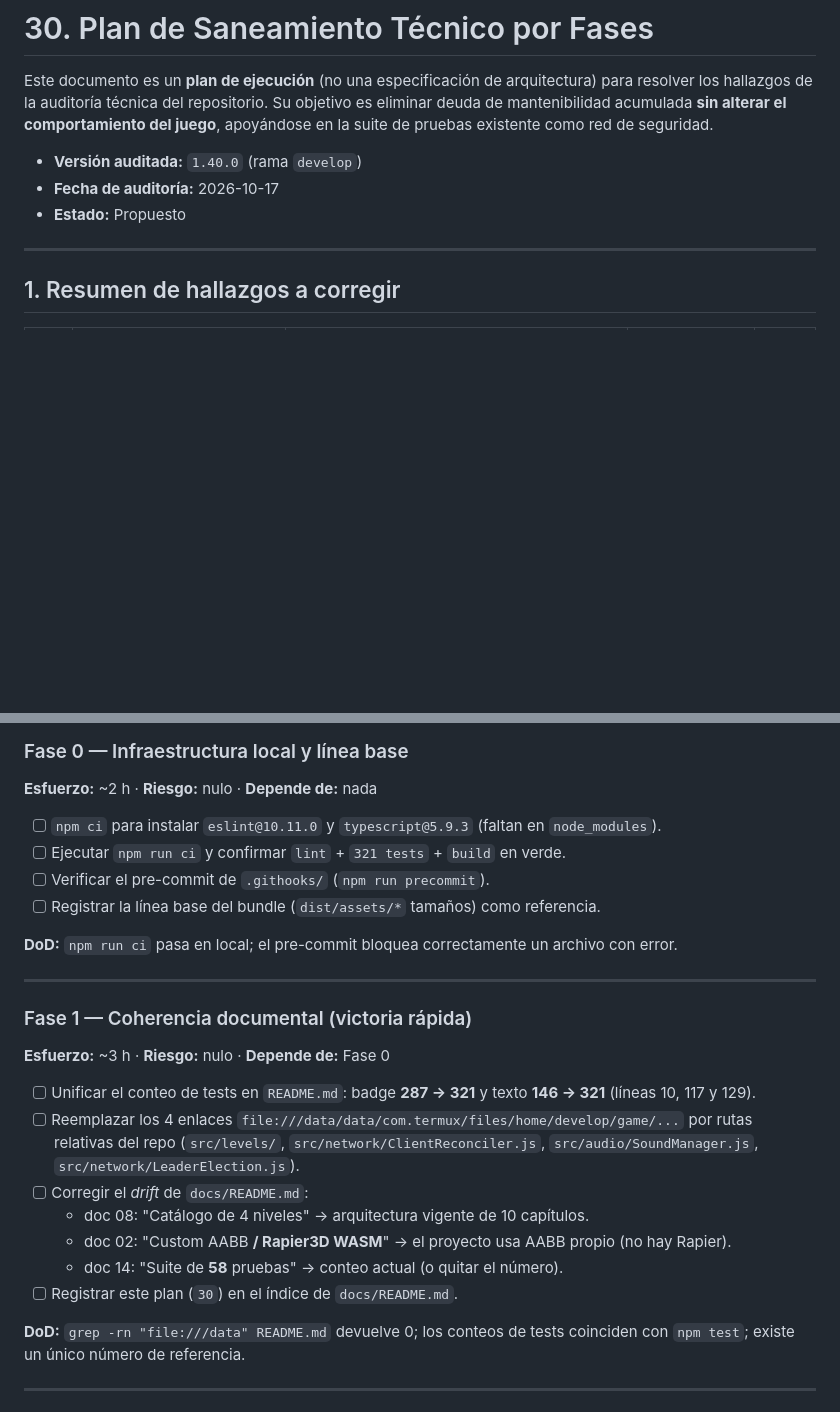
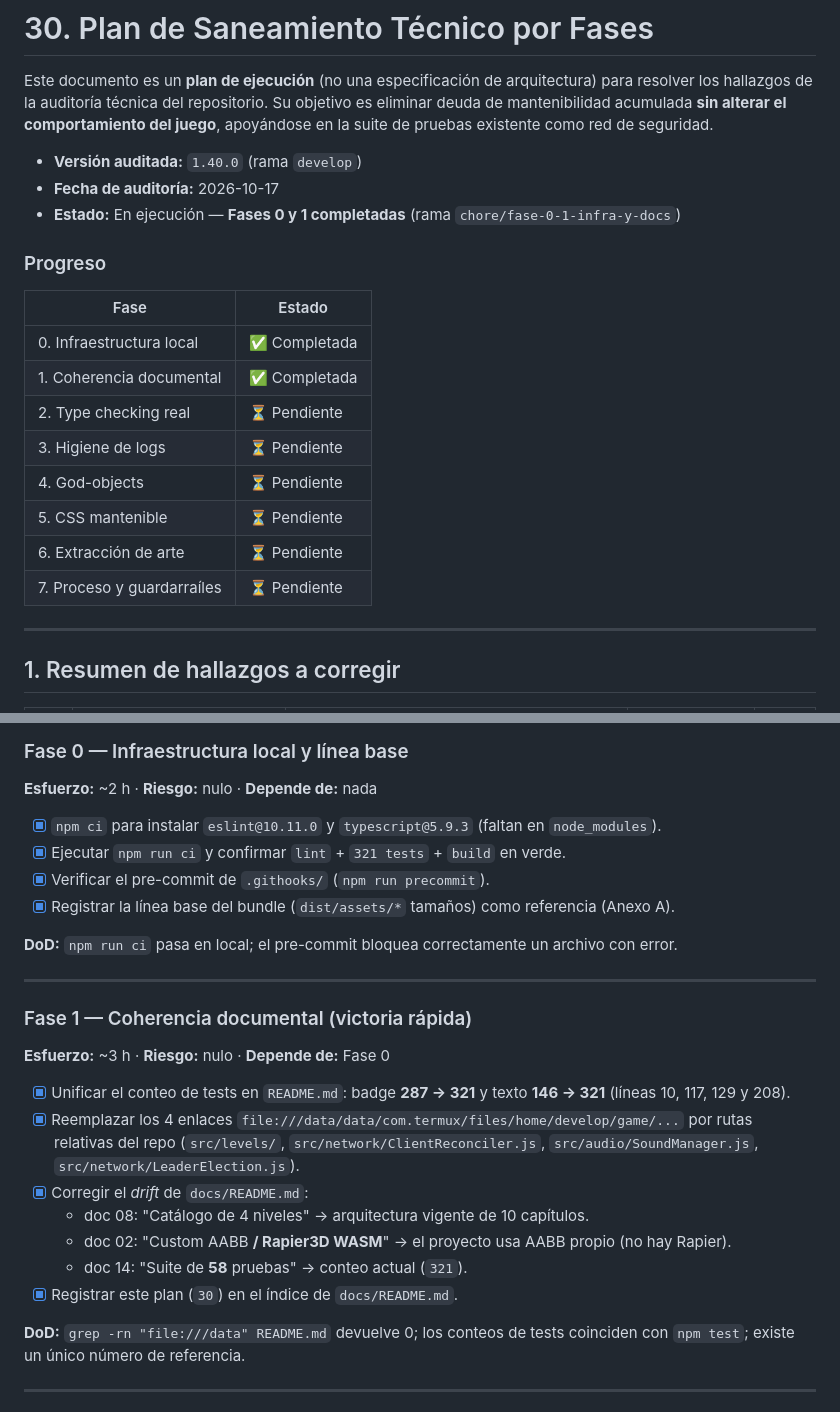
Before and after one commit to erickaguilar/runa-y-piedra, a Markdown page: docs/30-plan-saneamiento-tecnico.md, 2 parts joined by grey strips. Drawn GitHub-style; blank space fills up the shorter version.

Commit message:
docs: marcar fases 0 y 1 del plan como completadas

```diff
--- a/docs/30-plan-saneamiento-tecnico.md
+++ b/docs/30-plan-saneamiento-tecnico.md
@@ -7,7 +7,20 @@ pruebas existente como red de seguridad.
 
 - **Versión auditada:** `1.40.0` (rama `develop`)
 - **Fecha de auditoría:** 2026-10-17
-- **Estado:** Propuesto
+- **Estado:** En ejecución — **Fases 0 y 1 completadas** (rama `chore/fase-0-1-infra-y-docs`)
+
+### Progreso
+
+| Fase | Estado |
+|---|---|
+| 0. Infraestructura local | ✅ Completada |
+| 1. Coherencia documental | ✅ Completada |
+| 2. Type checking real | ⏳ Pendiente |
+| 3. Higiene de logs | ⏳ Pendiente |
+| 4. God-objects | ⏳ Pendiente |
+| 5. CSS mantenible | ⏳ Pendiente |
+| 6. Extracción de arte | ⏳ Pendiente |
+| 7. Proceso y guardarraíles | ⏳ Pendiente |
 
 ---
 
@@ -58,10 +71,10 @@ pruebas existente como red de seguridad.
 ### Fase 0 — Infraestructura local y línea base
 **Esfuerzo:** ~2 h · **Riesgo:** nulo · **Depende de:** nada
 
-- [ ] `npm ci` para instalar `eslint@10.11.0` y `typescript@5.9.3` (faltan en `node_modules`).
-- [ ] Ejecutar `npm run ci` y confirmar `lint` + `321 tests` + `build` en verde.
-- [ ] Verificar el pre-commit de `.githooks/` (`npm run precommit`).
-- [ ] Registrar la línea base del bundle (`dist/assets/*` tamaños) como referencia.
+- [x] `npm ci` para instalar `eslint@10.11.0` y `typescript@5.9.3` (faltan en `node_modules`).
+- [x] Ejecutar `npm run ci` y confirmar `lint` + `321 tests` + `build` en verde.
+- [x] Verificar el pre-commit de `.githooks/` (`npm run precommit`).
+- [x] Registrar la línea base del bundle (`dist/assets/*` tamaños) como referencia (Anexo A).
 
 **DoD:** `npm run ci` pasa en local; el pre-commit bloquea correctamente un archivo con error.
 
@@ -70,16 +83,16 @@ pruebas existente como red de seguridad.
 ### Fase 1 — Coherencia documental (victoria rápida)
 **Esfuerzo:** ~3 h · **Riesgo:** nulo · **Depende de:** Fase 0
 
-- [ ] Unificar el conteo de tests en `README.md`: badge **287 → 321** y texto **146 → 321**
-      (líneas 10, 117 y 129).
-- [ ] Reemplazar los 4 enlaces `file:///data/data/com.termux/files/home/develop/game/...`
+- [x] Unificar el conteo de tests en `README.md`: badge **287 → 321** y texto **146 → 321**
+      (líneas 10, 117, 129 y 208).
+- [x] Reemplazar los 4 enlaces `file:///data/data/com.termux/files/home/develop/game/...`
       por rutas relativas del repo (`src/levels/`, `src/network/ClientReconciler.js`,
       `src/audio/SoundManager.js`, `src/network/LeaderElection.js`).
-- [ ] Corregir el *drift* de `docs/README.md`:
+- [x] Corregir el *drift* de `docs/README.md`:
   - doc 08: "Catálogo de 4 niveles" → arquitectura vigente de 10 capítulos.
   - doc 02: "Custom AABB **/ Rapier3D WASM**" → el proyecto usa AABB propio (no hay Rapier).
-  - doc 14: "Suite de **58** pruebas" → conteo actual (o quitar el número).
-- [ ] Registrar este plan (`30`) en el índice de `docs/README.md`.
+  - doc 14: "Suite de **58** pruebas" → conteo actual (`321`).
+- [x] Registrar este plan (`30`) en el índice de `docs/README.md`.
 
 **DoD:** `grep -rn "file:///data" README.md` devuelve 0; los conteos de tests coinciden con
 `npm test`; existe un único número de referencia.
```
